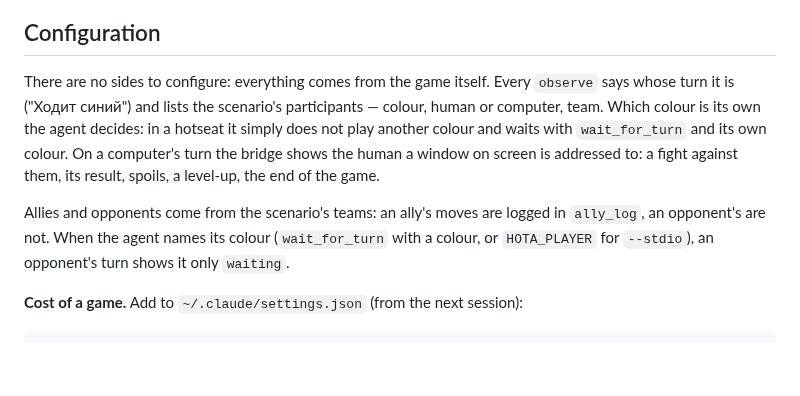
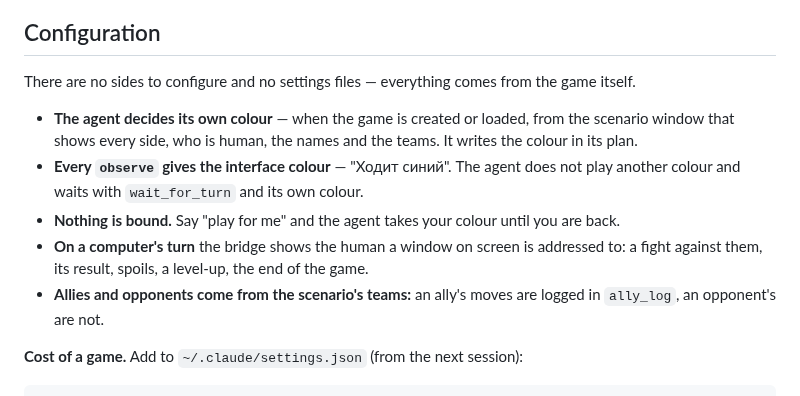
Before and after one commit to timoncool/hota-mcp, a Markdown page: README_EN.md, the part around the change. GitHub-like rendering; blank space fills up the shorter version.

````diff
--- a/README_EN.md
+++ b/README_EN.md
@@ -90,9 +90,13 @@ Every action takes an `operationId` and the `revision` of the observation it was
 
 ## Configuration
 
-There are no sides to configure: everything comes from the game itself. Every `observe` says whose turn it is ("Ходит синий") and lists the scenario's participants — colour, human or computer, team. Which colour is its own the agent decides: in a hotseat it simply does not play another colour and waits with `wait_for_turn` and its own colour. On a computer's turn the bridge shows the human a window on screen is addressed to: a fight against them, its result, spoils, a level-up, the end of the game.
+There are no sides to configure and no settings files — everything comes from the game itself.
 
-Allies and opponents come from the scenario's teams: an ally's moves are logged in `ally_log`, an opponent's are not. When the agent names its colour (`wait_for_turn` with a colour, or `HOTA_PLAYER` for `--stdio`), an opponent's turn shows it only `waiting`.
+- **The agent decides its own colour** — when the game is created or loaded, from the scenario window that shows every side, who is human, the names and the teams. It writes the colour in its plan.
+- **Every `observe` gives the interface colour** — "Ходит синий". The agent does not play another colour and waits with `wait_for_turn` and its own colour.
+- **Nothing is bound.** Say "play for me" and the agent takes your colour until you are back.
+- **On a computer's turn** the bridge shows the human a window on screen is addressed to: a fight against them, its result, spoils, a level-up, the end of the game.
+- **Allies and opponents come from the scenario's teams:** an ally's moves are logged in `ally_log`, an opponent's are not.
 
 **Cost of a game.** Add to `~/.claude/settings.json` (from the next session):
 ```json
````
Also changed, not shown: CHANGELOG.md (+5 -4 lines), README.md (+6 -2 lines).
